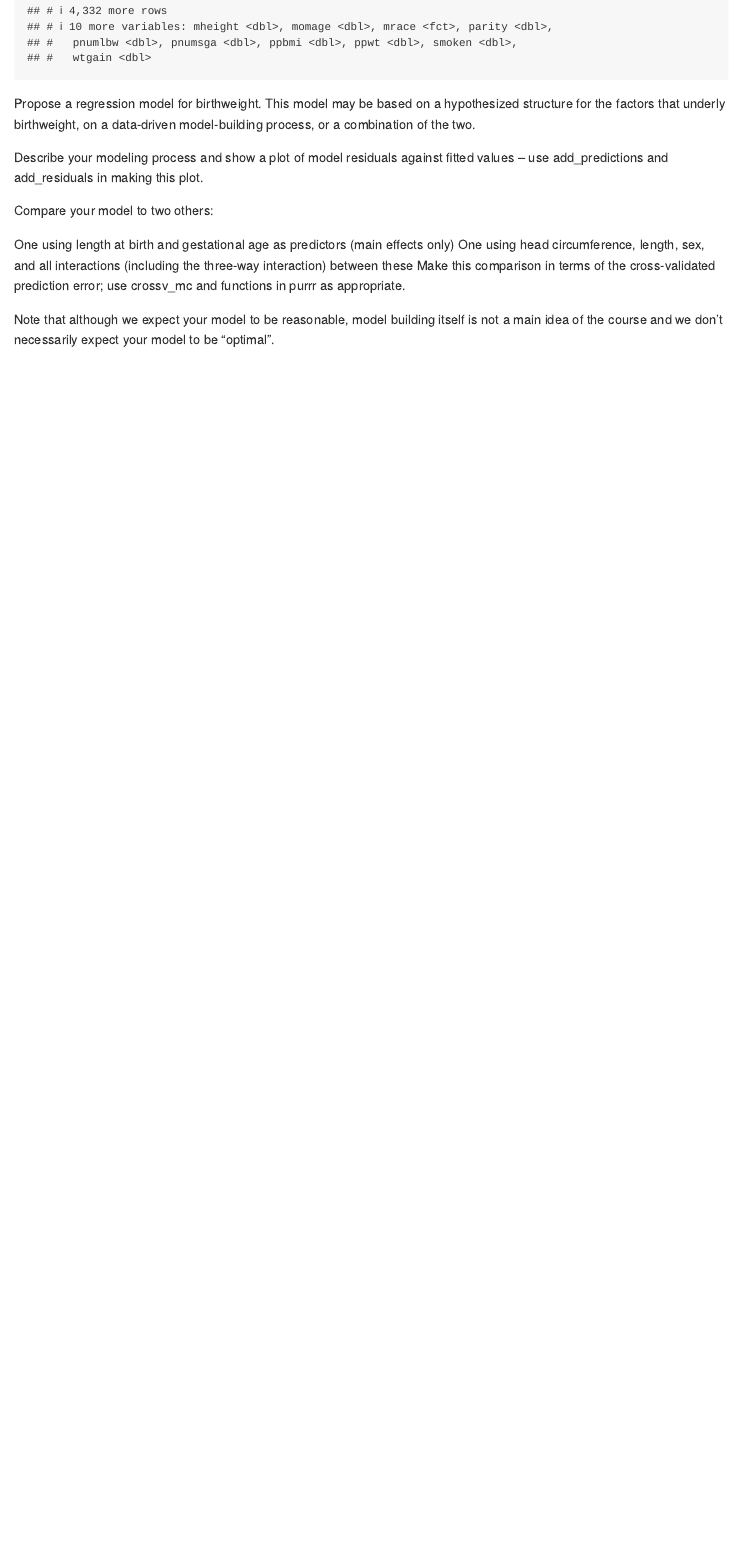
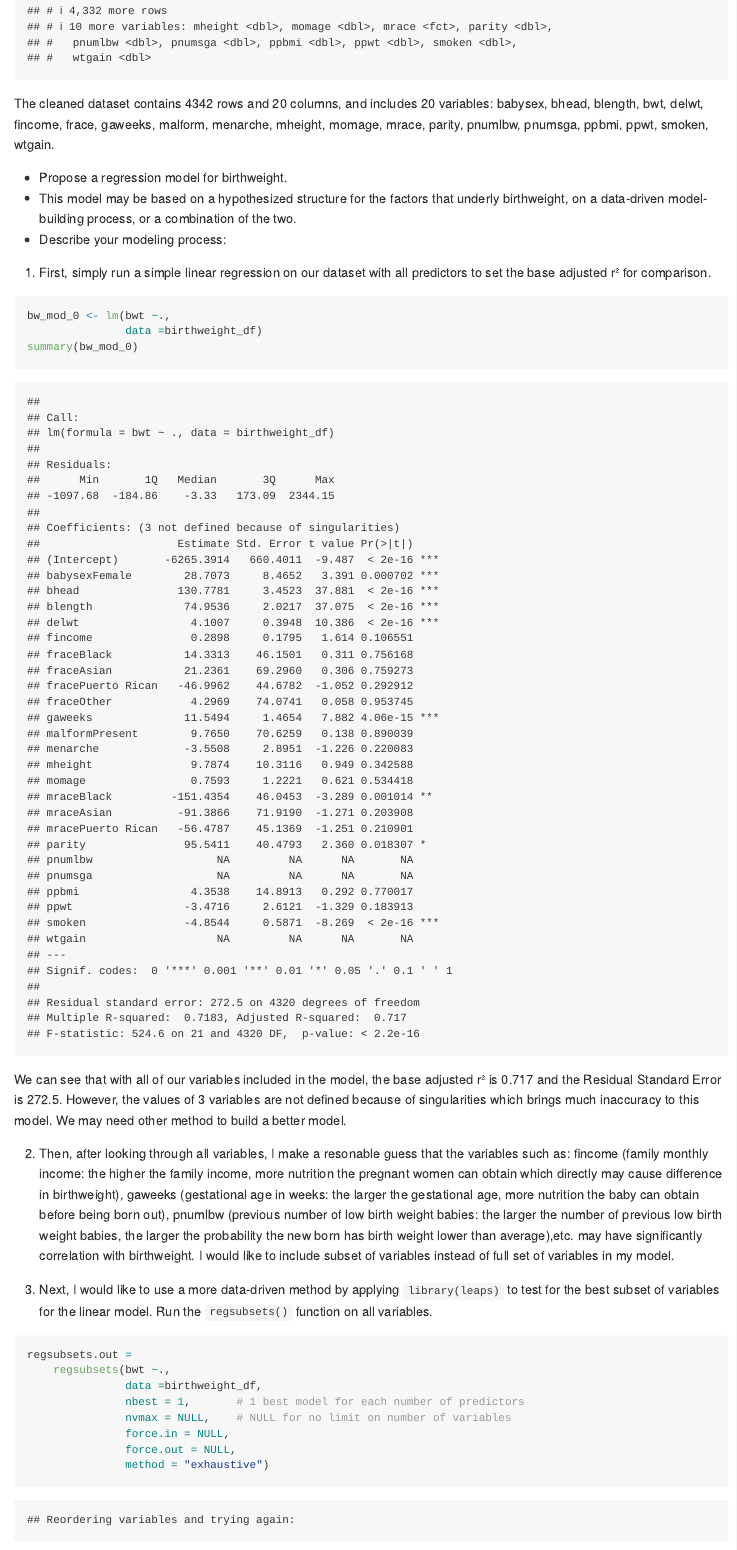
Before and after one commit to yunxi-yang/p8105_hw6_yy3297, an R Markdown document (p8105_hw6_yy3297.Rmd): the page in a window 1100 px wide, from 6720 px down. Rendered offline with R 4.5, knitr and Pandoc, with nearby package versions; some code elsewhere in the file could not run offline; long lines of code are wrapped; column names are cleaned by a stand-in for the janitor package.

Commit message:
Commit - Propose a regression model for birthweight First, simply run a simple linear regression on our dataset with all predictors Then, use a more data-driven method by applying `library(leaps)` to test for the best subset of variables for the linear model. Run the `regsubsets()` function on all variables Make a plot of model residuals against fitted values

````diff
--- a/p8105_hw6_yy3297.Rmd
+++ b/p8105_hw6_yy3297.Rmd
@@ -281,13 +282,31 @@ birthweight_df =
 birthweight_df
 ```
 
-Propose a regression model for birthweight. This model may be based on a hypothesized structure for the factors that underly birthweight, on a data-driven model-building process, or a combination of the two.
+The cleaned dataset contains `r nrow(birthweight_df)` rows and `r ncol(birthweight_df)` columns, and includes 20 variables: `r names(birthweight_df)`.
 
-Describe your modeling process and show a plot of model residuals against fitted values -- use add_predictions and add_residuals in making this plot.
+* Propose a regression model for birthweight.
+* This model may be based on a hypothesized structure for the factors that underly birthweight, on a data-driven model-building process, or a combination of the two.
+* Describe your modeling process:
 
-Compare your model to two others:
+1. First, simply run a simple linear regression on our dataset with all predictors to set the base adjusted r² for comparison.
+```{r}
+bw_mod_0 <- lm(bwt ~.,
+               data =birthweight_df)
+summary(bw_mod_0)
+```
+We can see that with all of our variables included in the model, the base adjusted r² is 0.717 and the Residual Standard Error is 272.5. However, the values of 3 variables are not defined because of singularities which brings much inaccuracy to this model. We may need other method to build a better model.
 
-One using length at birth and gestational age as predictors (main
-effects only)
-One using head circumference, length, sex, and all interactions (including the three-way interaction) between these Make
-this comparison in terms of the cross-validated prediction error; use crossv_mc and functions in purrr as appropriate.
+2. Then, after looking through all variables, I make a resonable guess that the variables such as: fincome (family monthly income: the higher the family income, more nutrition the pregnant women can obtain which directly may cause difference in birthweight), gaweeks (gestational age in weeks: the larger the gestational age, more nutrition the baby can obtain before being born out), pnumlbw (previous number of low birth weight babies: the larger the number of previous low birth weight babies, the larger the probability the new born has birth weight lower than average),etc. may have significantly correlation with birthweight. I would like to include subset of variables instead of full set of variables in my model.
+
+3. Next, I would like to use a more data-driven method by applying `library(leaps)` to test for the best subset of variables for the linear model. Run the `regsubsets()` function on all variables.
+
+```{r}
+regsubsets.out =
+    regsubsets(bwt ~.,
+               data =birthweight_df,
+               nbest = 1,       # 1 best model for each number of predictors
+               nvmax = NULL,    # NULL for no limit on number of variables
+               force.in = NULL,
+               force.out = NULL,
+               method = "exhaustive")
+regsubsets.out
````
Also changed, not shown: p8105_hw6_yy3297.md, p8105_hw6_yy3297_files/figure-gfm/unnamed-chunk-19-1.png (added), p8105_hw6_yy3297.Rmd (49 more changed lines).
